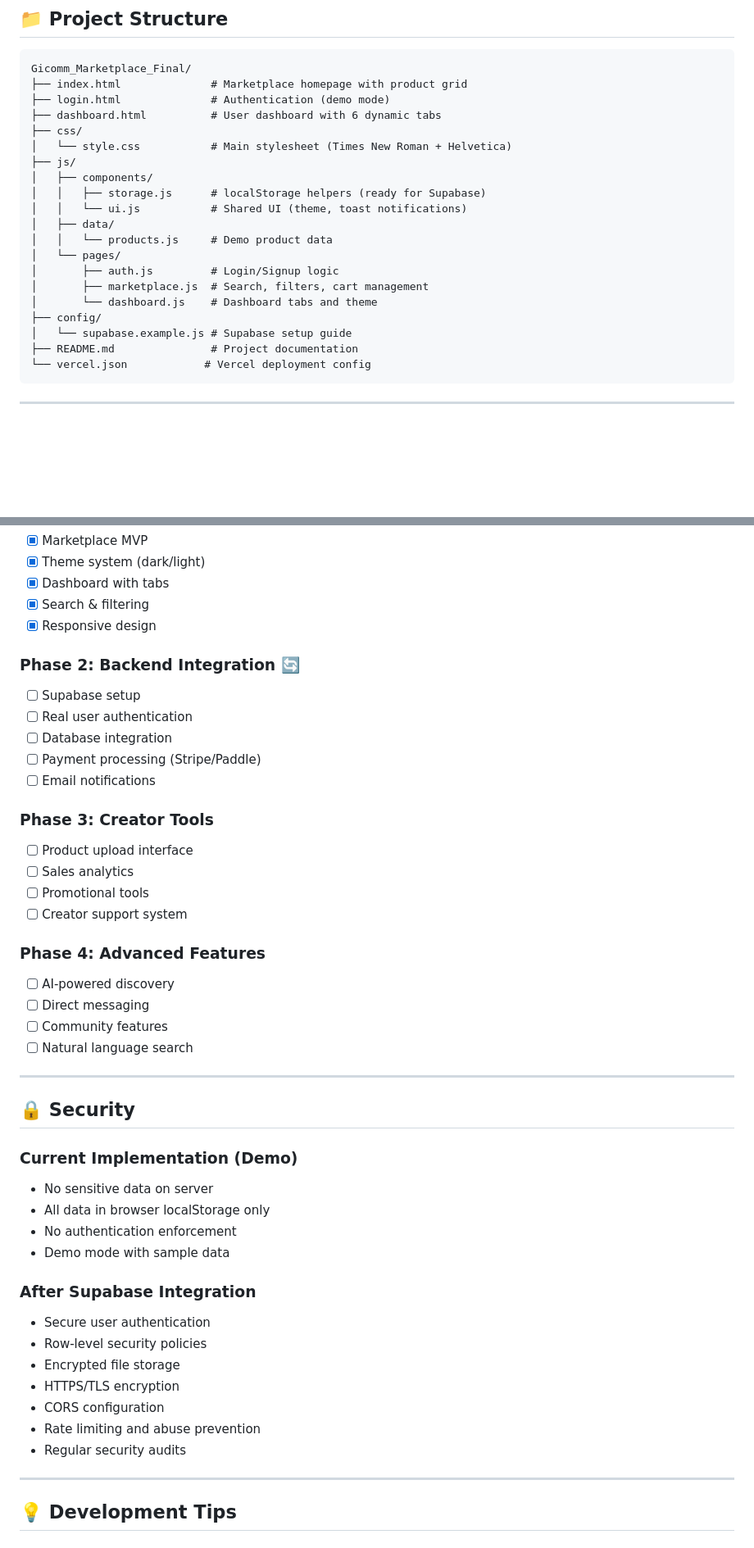
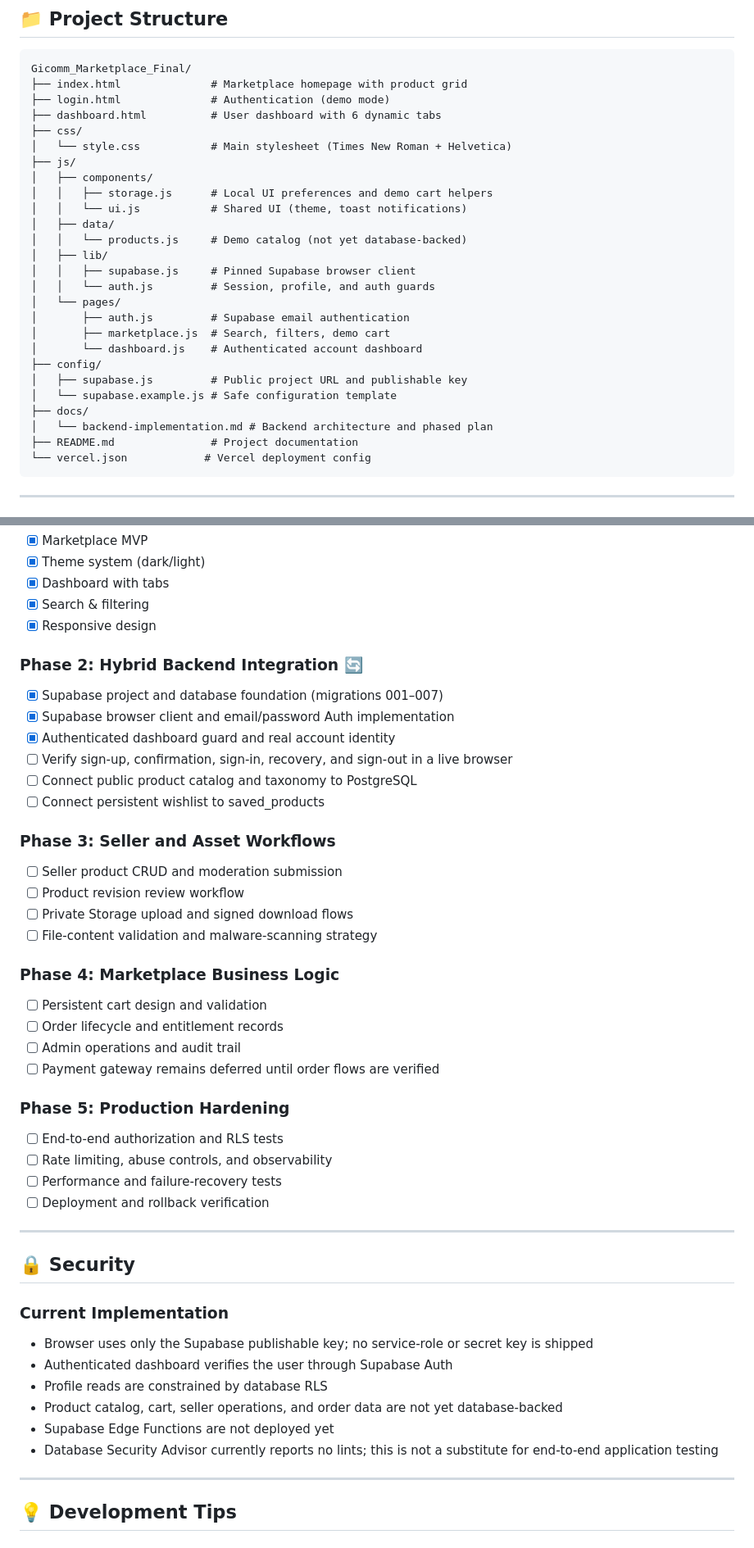
Before and after one commit to Zarr-Dev/gicomm, a Markdown page: README.md, 2 parts joined by grey strips. Shown at 82% size. GitHub-like rendering; blank space fills up the shorter version.

Commit message:
docs: update backend status and roadmap

````diff
--- a/README.md
+++ b/README.md
@@ -67,16 +67,22 @@ Gicomm_Marketplace_Final/
 │   └── style.css           # Main stylesheet (Times New Roman + Helvetica)
 ├── js/
 │   ├── components/
-│   │   ├── storage.js      # localStorage helpers (ready for Supabase)
+│   │   ├── storage.js      # Local UI preferences and demo cart helpers
 │   │   └── ui.js           # Shared UI (theme, toast notifications)
 │   ├── data/
-│   │   └── products.js     # Demo product data
+│   │   └── products.js     # Demo catalog (not yet database-backed)
+│   ├── lib/
+│   │   ├── supabase.js     # Pinned Supabase browser client
+│   │   └── auth.js         # Session, profile, and auth guards
 │   └── pages/
-│       ├── auth.js         # Login/Signup logic
-│       ├── marketplace.js  # Search, filters, cart management
-│       └── dashboard.js    # Dashboard tabs and theme
+│       ├── auth.js         # Supabase email authentication
+│       ├── marketplace.js  # Search, filters, demo cart
+│       └── dashboard.js    # Authenticated account dashboard
 ├── config/
-│   └── supabase.example.js # Supabase setup guide
+│   ├── supabase.js         # Public project URL and publishable key
+│   └── supabase.example.js # Safe configuration template
+├── docs/
+│   └── backend-implementation.md # Backend architecture and phased plan
 ├── README.md               # Project documentation
 └── vercel.json            # Vercel deployment config
 ```
@@ -342,43 +352,43 @@ Currently supported product types:
 - [x] Search & filtering
 - [x] Responsive design
 
-### Phase 2: Backend Integration 🔄
-- [ ] Supabase setup
-- [ ] Real user authentication
-- [ ] Database integration
-- [ ] Payment processing (Stripe/Paddle)
-- [ ] Email notifications
+### Phase 2: Hybrid Backend Integration 🔄
+- [x] Supabase project and database foundation (migrations 001–007)
+- [x] Supabase browser client and email/password Auth implementation
+- [x] Authenticated dashboard guard and real account identity
+- [ ] Verify sign-up, confirmation, sign-in, recovery, and sign-out in a live browser
+- [ ] Connect public product catalog and taxonomy to PostgreSQL
+- [ ] Connect persistent wishlist to saved_products
 
-### Phase 3: Creator Tools
-- [ ] Product upload interface
-- [ ] Sales analytics
-- [ ] Promotional tools
-- [ ] Creator support system
+### Phase 3: Seller and Asset Workflows
+- [ ] Seller product CRUD and moderation submission
+- [ ] Product revision review workflow
+- [ ] Private Storage upload and signed download flows
+- [ ] File-content validation and malware-scanning strategy
 
-### Phase 4: Advanced Features
-- [ ] AI-powered discovery
-- [ ] Direct messaging
-- [ ] Community features
-- [ ] Natural language search
+### Phase 4: Marketplace Business Logic
+- [ ] Persistent cart design and validation
+- [ ] Order lifecycle and entitlement records
+- [ ] Admin operations and audit trail
+- [ ] Payment gateway remains deferred until order flows are verified
+
+### Phase 5: Production Hardening
+- [ ] End-to-end authorization and RLS tests
+- [ ] Rate limiting, abuse controls, and observability
+- [ ] Performance and failure-recovery tests
+- [ ] Deployment and rollback verification
 
 ---
 
 ## 🔒 Security
 
-### Current Implementation (Demo)
-- No sensitive data on server
-- All data in browser localStorage only
-- No authentication enforcement
-- Demo mode with sample data
-
-### After Supabase Integration
-- Secure user authentication
-- Row-level security policies
-- Encrypted file storage
-- HTTPS/TLS encryption
-- CORS configuration
-- Rate limiting and abuse prevention
-- Regular security audits
+### Current Implementation
+- Browser uses only the Supabase publishable key; no service-role or secret key is shipped
+- Authenticated dashboard verifies the user through Supabase Auth
+- Profile reads are constrained by database RLS
+- Product catalog, cart, seller operations, and order data are not yet database-backed
+- Supabase Edge Functions are not deployed yet
+- Database Security Advisor currently reports no lints; this is not a substitute for end-to-end application testing
 
 ---
 
````
Also changed, not shown: other parts of README.md (+17 -13 lines).
